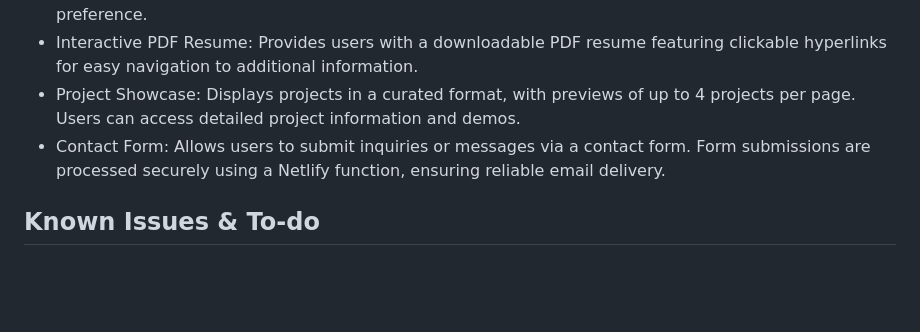
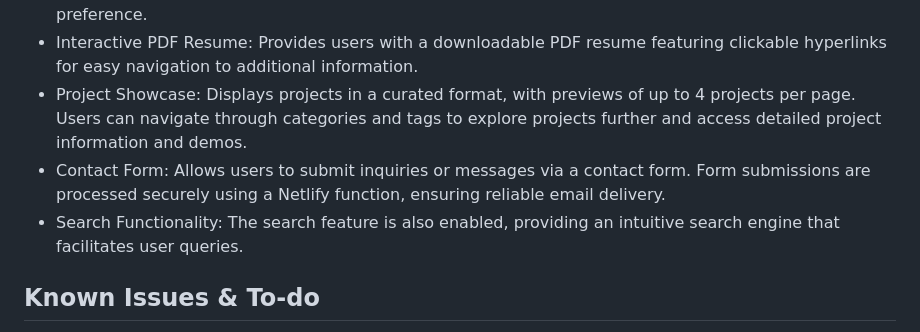
Before and after one commit to imprvhub/ivanlunadev-portfolio, a Markdown page: readme.md, the part around the change. GitHub-like rendering; blank space fills up the shorter version.

```diff
--- a/readme.md
+++ b/readme.md
@@ -34,8 +34,9 @@ Here is an overview of the most important functions of the project.
 - Language Selector: Allows users to switch between English, Spanish, and Portuguese languages for the website interface.
 - Theme Toggle: Enables users to switch between light and dark themes for better readability and user preference.
 - Interactive PDF Resume: Provides users with a downloadable PDF resume featuring clickable hyperlinks for easy navigation to additional information.
-- Project Showcase: Displays projects in a curated format, with previews of up to 4 projects per page. Users can access detailed project information and demos.
+- Project Showcase: Displays projects in a curated format, with previews of up to 4 projects per page. Users can navigate through categories and tags to explore projects further and access detailed project information and demos.
 - Contact Form: Allows users to submit inquiries or messages via a contact form. Form submissions are processed securely using a Netlify function, ensuring reliable email delivery.
+- Search Functionality: The search feature is also enabled, providing an intuitive search engine that facilitates user queries.
 
 
 ## Known Issues & To-do
```
